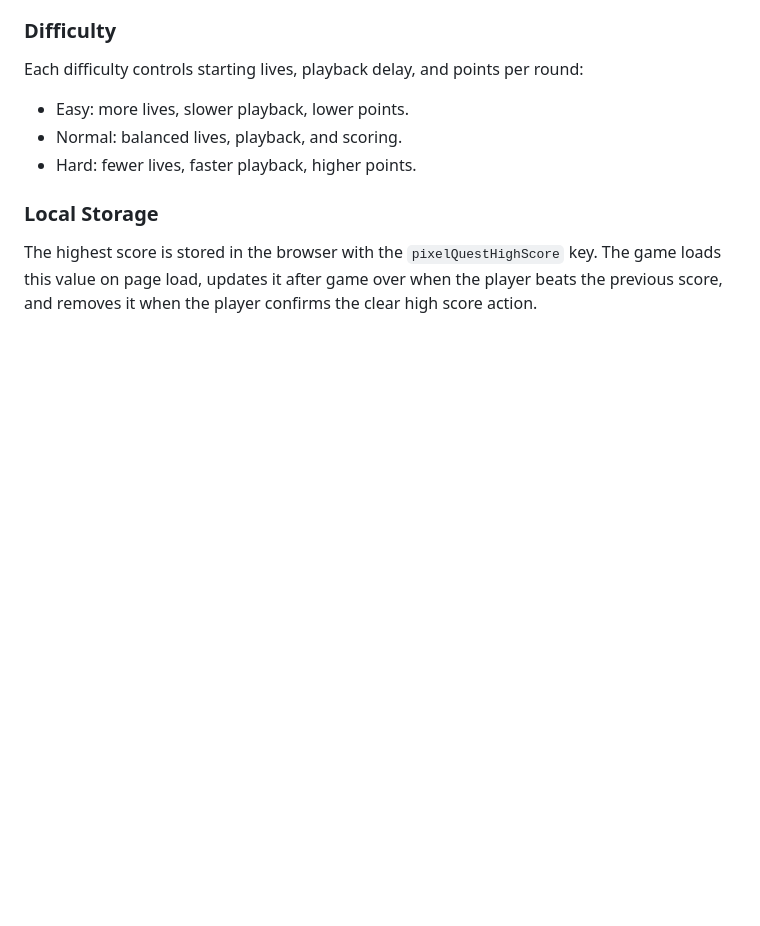
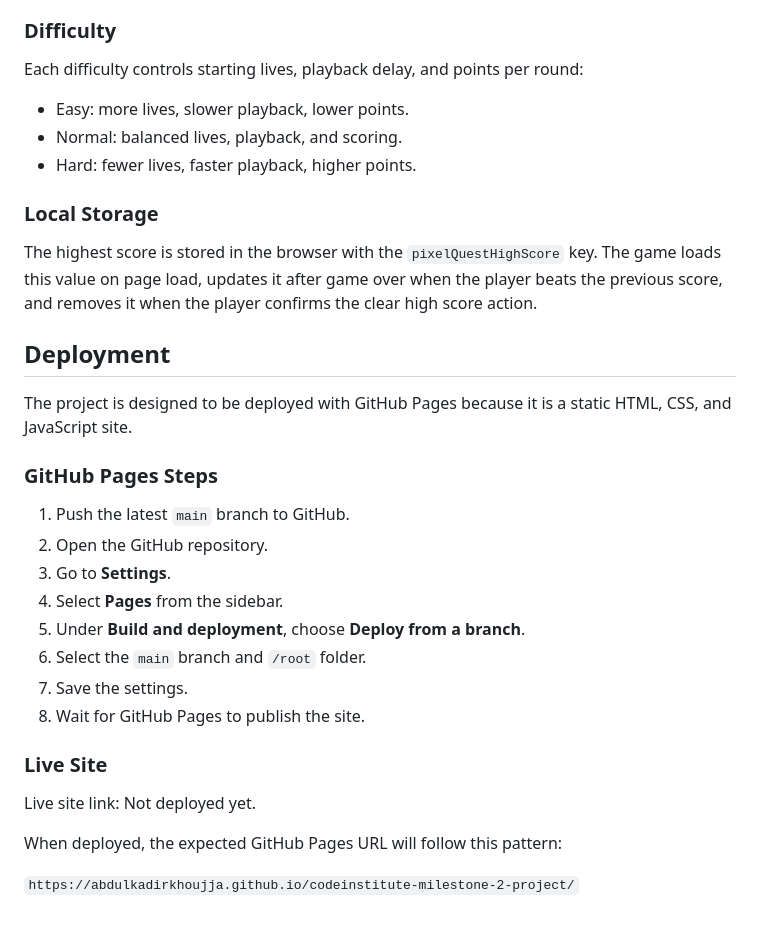
Before and after one commit to AbdulkadirKhoujja/codeinstitute-milestone-2-project, a Markdown page: README.md, the part around the change. Rendered like a GitHub page; blank space fills up the shorter version.

Commit message:
docs: add deployment instructions

```diff
--- a/README.md
+++ b/README.md
@@ -130,3 +130,26 @@ Each difficulty controls starting lives, playback delay, and points per round:
 ### Local Storage
 
 The highest score is stored in the browser with the `pixelQuestHighScore` key. The game loads this value on page load, updates it after game over when the player beats the previous score, and removes it when the player confirms the clear high score action.
+
+## Deployment
+
+The project is designed to be deployed with GitHub Pages because it is a static HTML, CSS, and JavaScript site.
+
+### GitHub Pages Steps
+
+1. Push the latest `main` branch to GitHub.
+2. Open the GitHub repository.
+3. Go to **Settings**.
+4. Select **Pages** from the sidebar.
+5. Under **Build and deployment**, choose **Deploy from a branch**.
+6. Select the `main` branch and `/root` folder.
+7. Save the settings.
+8. Wait for GitHub Pages to publish the site.
+
+### Live Site
+
+Live site link: Not deployed yet.
+
+When deployed, the expected GitHub Pages URL will follow this pattern:
+
+`https://abdulkadirkhoujja.github.io/codeinstitute-milestone-2-project/`
```
